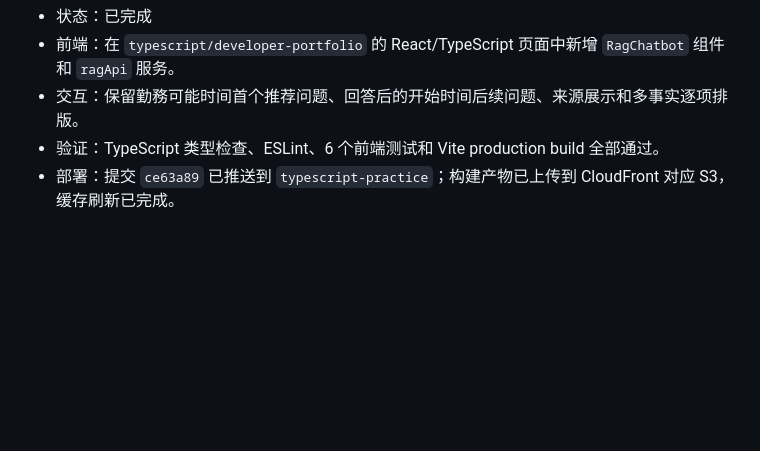
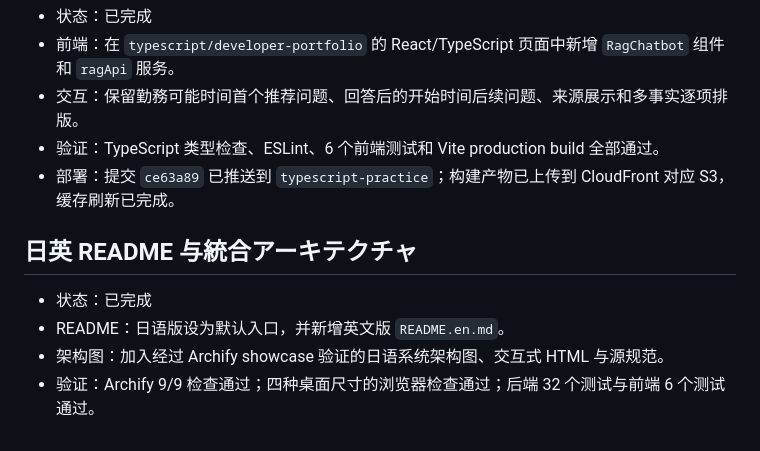
Before and after one commit to LUOLIFAN-CHUO/rag-practice, a Markdown page: docs/implementation-status.md, the part around the change. Rendered like a GitHub page; blank space fills up the shorter version.

```diff
--- a/docs/implementation-status.md
+++ b/docs/implementation-status.md
@@ -121,3 +121,10 @@
 - 交互：保留勤務可能时间首个推荐问题、回答后的开始时间后续问题、来源展示和多事实逐项排版。
 - 验证：TypeScript 类型检查、ESLint、6 个前端测试和 Vite production build 全部通过。
 - 部署：提交 `ce63a89` 已推送到 `typescript-practice`；构建产物已上传到 CloudFront 对应 S3，缓存刷新已完成。
+
+## 日英 README 与統合アーキテクチャ
+
+- 状态：已完成
+- README：日语版设为默认入口，并新增英文版 `README.en.md`。
+- 架构图：加入经过 Archify showcase 验证的日语系统架构图、交互式 HTML 与源规范。
+- 验证：Archify 9/9 检查通过；四种桌面尺寸的浏览器检查通过；后端 32 个测试与前端 6 个测试通过。
```
Also changed, not shown: README.en.md (added, +87 -0 lines), README.md (+50 -124 lines), docs/architecture/AI-Powered-Cloud-Portfolio.png (added), 2 other files.
